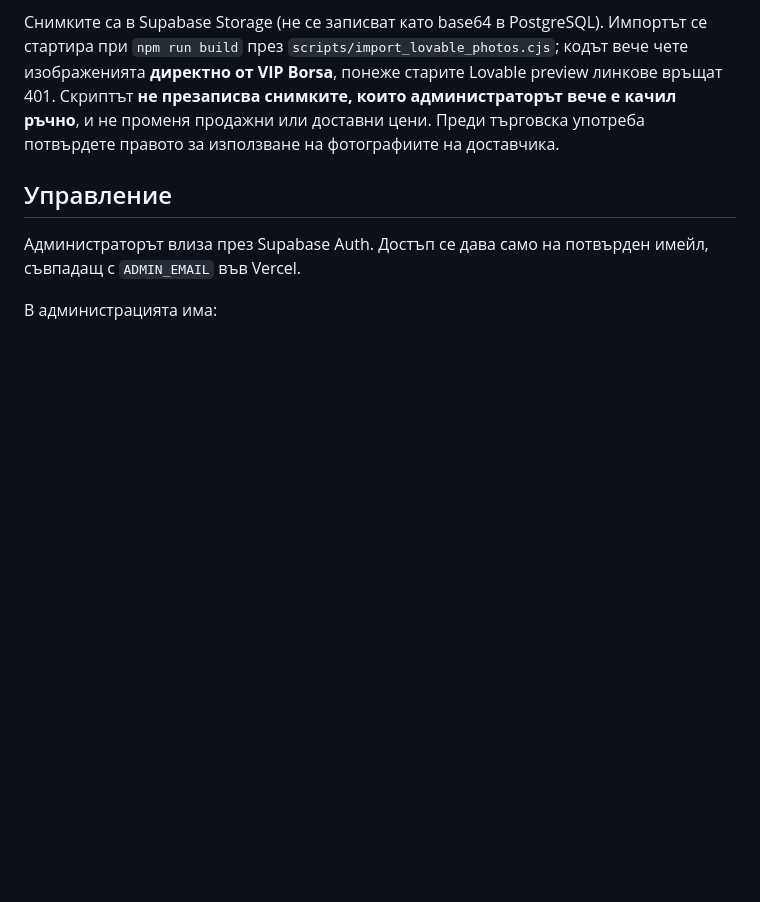
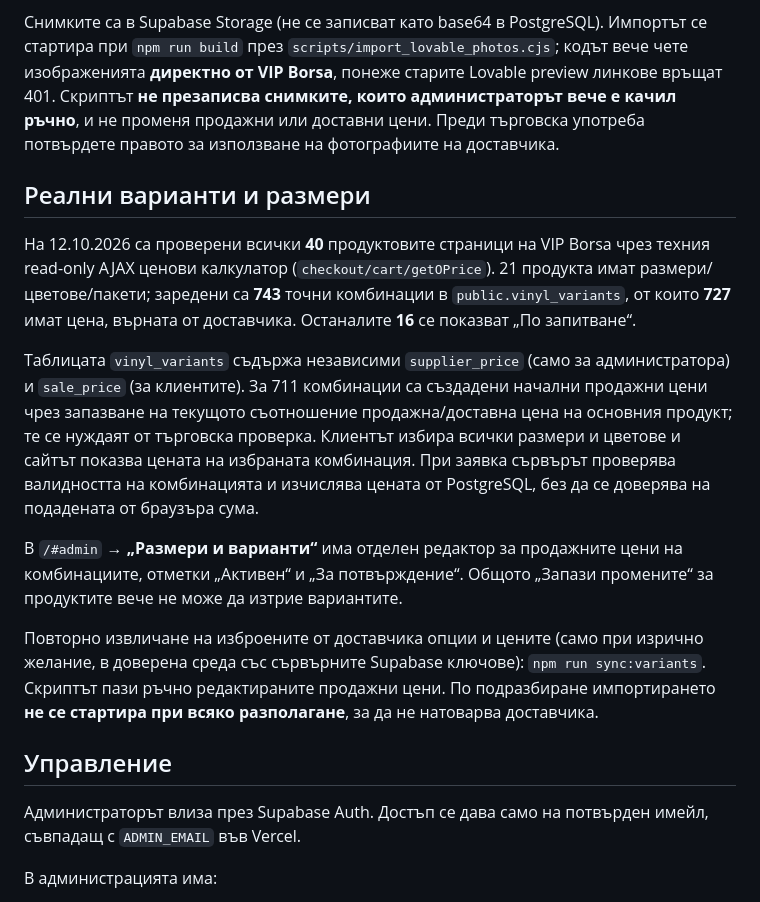
Before and after one commit to NikoNextcloud/vinilpechat, a Markdown page: README.md, the part around the change. Rendered like a GitHub page; blank space fills up the shorter version.

Commit message:
Document 743 verified supplier variants and editable per-size retail pricing

```diff
--- a/README.md
+++ b/README.md
@@ -15,6 +15,16 @@
 На 12.10.2026 са импортирани **157 продуктови снимки** от публичните галерии на доставчика в Supabase Storage, bucket `vinyl-product-images`. Всички 40 продукта имат основна снимка и общо 117 допълнителни снимки. Една допълнителна снимка е отказана от Storage и не е добавена; нито един продукт не е останал без основна снимка.
 
 Снимките са в Supabase Storage (не се записват като base64 в PostgreSQL). Импортът се стартира при `npm run build` през `scripts/import_lovable_photos.cjs`; кодът вече чете изображенията **директно от VIP Borsa**, понеже старите Lovable preview линкове връщат 401. Скриптът **не презаписва снимките, които администраторът вече е качил ръчно**, и не променя продажни или доставни цени. Преди търговска употреба потвърдете правото за използване на фотографиите на доставчика.
+
+## Реални варианти и размери
+
+На 12.10.2026 са проверени всички **40** продуктовите страници на VIP Borsa чрез техния read-only AJAX ценови калкулатор (`checkout/cart/getOPrice`). 21 продукта имат размери/цветове/пакети; заредени са **743** точни комбинации в `public.vinyl_variants`, от които **727** имат цена, върната от доставчика. Останалите **16** се показват „По запитване“.
+
+Таблицата `vinyl_variants` съдържа независими `supplier_price` (само за администратора) и `sale_price` (за клиентите). За 711 комбинации са създадени начални продажни цени чрез запазване на текущото съотношение продажна/доставна цена на основния продукт; те се нуждаят от търговска проверка. Клиентът избира всички размери и цветове и сайтът показва цената на избраната комбинация. При заявка сървърът проверява валидността на комбинацията и изчислява цената от PostgreSQL, без да се доверява на подадената от браузъра сума.
+
+В `/#admin` → **„Размери и варианти“** има отделен редактор за продажните цени на комбинациите, отметки „Активен“ и „За потвърждение“. Общото „Запази промените“ за продуктите вече не може да изтрие вариантите.
+
+Повторно извличане на изброените от доставчика опции и цените (само при изрично желание, в доверена среда със сървърните Supabase ключове): `npm run sync:variants`. Скриптът пази ръчно редактираните продажни цени. По подразбиране импортирането **не се стартира при всяко разполагане**, за да не натоварва доставчика.
 
 ## Управление
 
```
